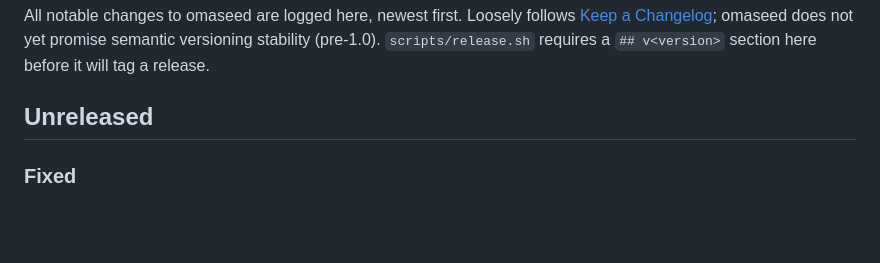
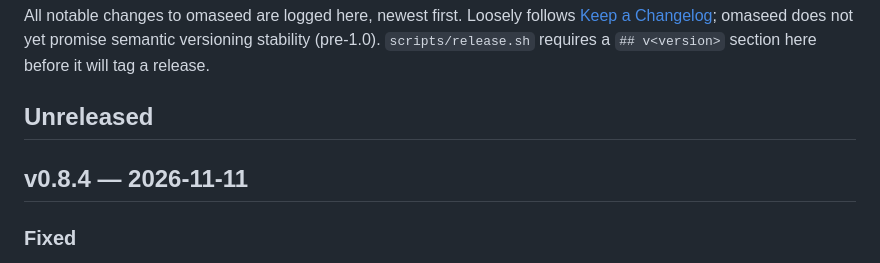
Before and after one commit to diogochaves/omaseed, a Markdown page: CHANGELOG.md, the part around the change. GitHub-like rendering; blank space fills up the shorter version.

Commit message:
Fold Unreleased into the v0.8.4 changelog
Co-Authored-By: Claude Fable 5.2 <noreply@anthropic.com>

```diff
--- a/CHANGELOG.md
+++ b/CHANGELOG.md
@@ -6,6 +6,8 @@ versioning stability (pre-1.0). `scripts/release.sh` requires a `## v<version>`
 before it will tag a release.
 
 ## Unreleased
+
+## v0.8.4 — 2026-11-11
 
 ### Fixed
 
```
